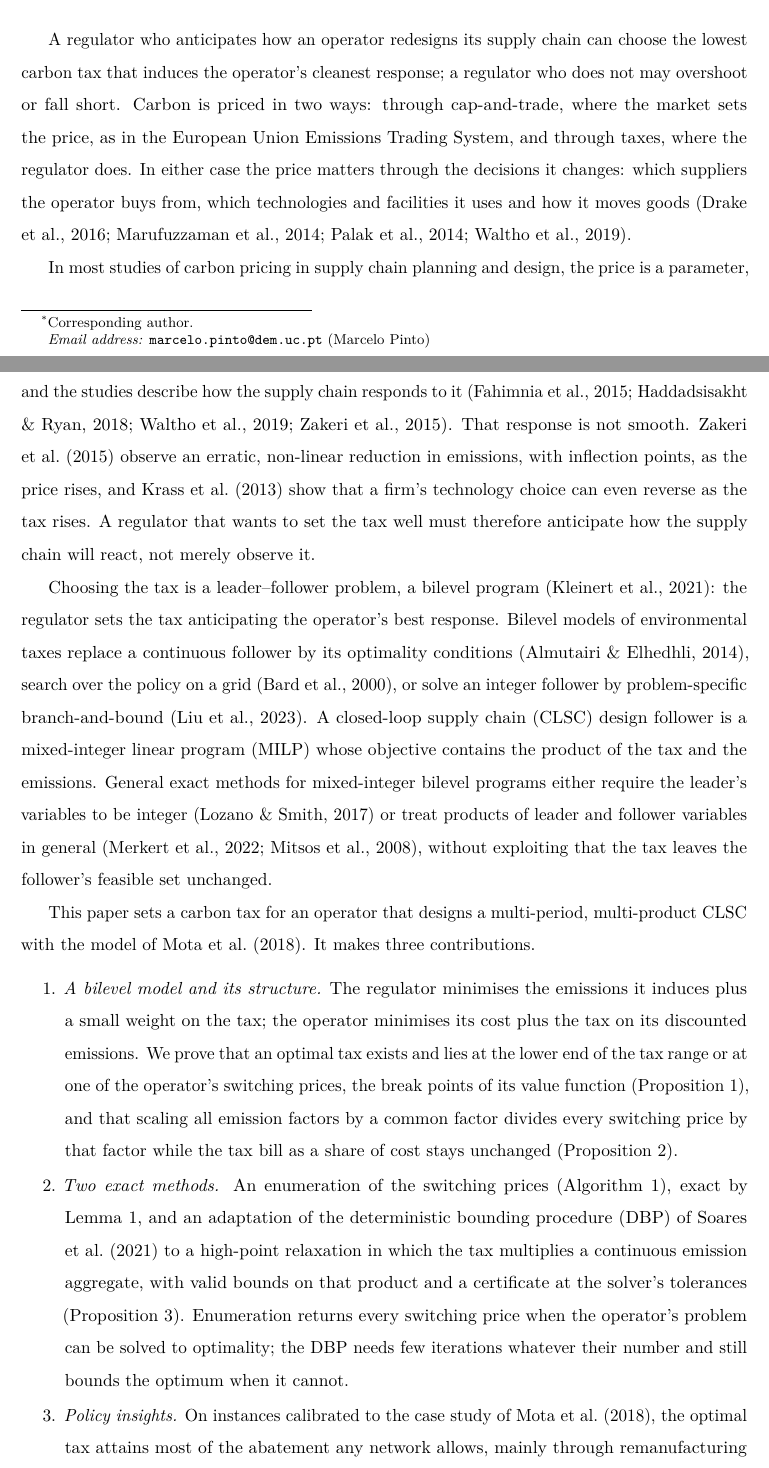
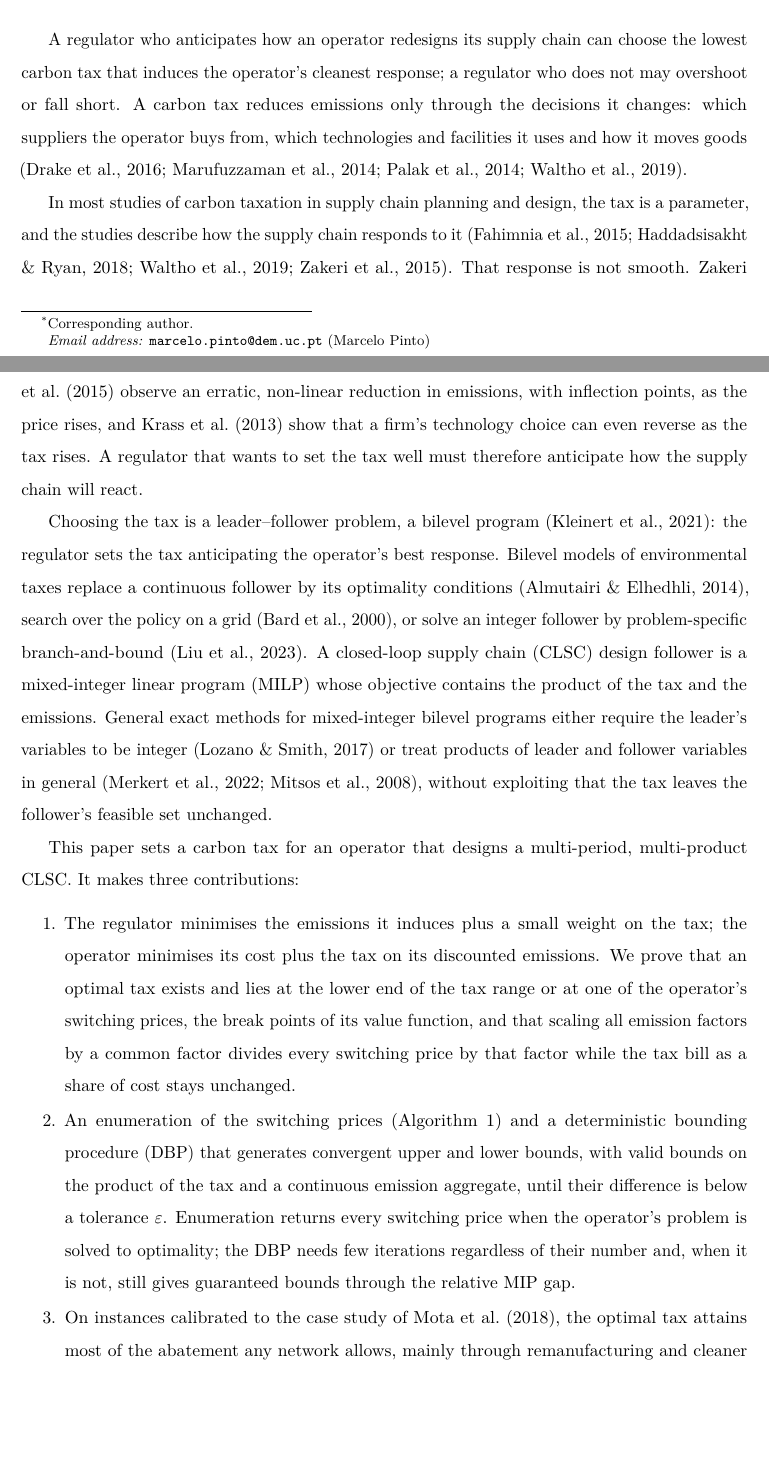
Before and after one commit to marceloalmeidapinto1998/bilevel_carbon-tax_clsc, a LaTeX paper (paper/main.tex): two parts of pages 1 and 2 of 25, joined at a grey line, cut so that both start at the same text, the shorter picture padded with empty space. Compiled offline with pdfLaTeX.

Commit message:
Update the introduction: paragraph 1 and 2, contributions; cite Lemma 1 in Section 3.1
Co-Authored-By: Claude Sonnet 5.5 <noreply@anthropic.com>

```diff
--- a/paper/main.tex
+++ b/paper/main.tex
@@ -82,17 +82,17 @@ OR in environment and climate change \sep Parametric integer programming \sep Gl
 % =====================================================================================
 \section{Introduction}\label{sec:intro}
 
-A regulator who anticipates how an operator redesigns its supply chain can choose the lowest carbon tax that induces the operator's cleanest response; a regulator who does not may overshoot or fall short. Carbon is priced in two ways: through cap-and-trade, where the market sets the price, as in the European Union Emissions Trading System, and through taxes, where the regulator does. In either case the price matters through the decisions it changes: which suppliers the operator buys from, which technologies and facilities it uses and how it moves goods \parencite{palak2014analyzing,marufuzzaman2014environmentally,drake2016technology,waltho2019green}.
+A regulator who anticipates how an operator redesigns its supply chain can choose the lowest carbon tax that induces the operator's cleanest response; a regulator who does not may overshoot or fall short. A carbon tax reduces emissions only through the decisions it changes: which suppliers the operator buys from, which technologies and facilities it uses and how it moves goods \parencite{palak2014analyzing,marufuzzaman2014environmentally,drake2016technology,waltho2019green}.
 
-In most studies of carbon pricing in supply chain planning and design, the price is a parameter, and the studies describe how the supply chain responds to it \parencite{fahimnia2015tactical,zakeri2015carbon,haddadsisakht2018closed,waltho2019green}. That response is not smooth. \textcite{zakeri2015carbon} observe an erratic, non-linear reduction in emissions, with inflection points, as the price rises, and \textcite{krass2013environmental} show that a firm's technology choice can even reverse as the tax rises. A regulator that wants to set the tax well must therefore anticipate how the supply chain will react, not merely observe it.
+In most studies of carbon taxation in supply chain planning and design, the tax is a parameter, and the studies describe how the supply chain responds to it \parencite{fahimnia2015tactical,zakeri2015carbon,haddadsisakht2018closed,waltho2019green}. That response is not smooth. \textcite{zakeri2015carbon} observe an erratic, non-linear reduction in emissions, with inflection points, as the price rises, and \textcite{krass2013environmental} show that a firm's technology choice can even reverse as the tax rises. A regulator that wants to set the tax well must therefore anticipate how the supply chain will react.
 
 Choosing the tax is a leader--follower problem, a bilevel program \parencite{kleinert2021survey}: the regulator sets the tax anticipating the operator's best response. Bilevel models of environmental taxes replace a continuous follower by its optimality conditions \parencite{almutairi2014carbon}, search over the policy on a grid \parencite{bard2000bilevel}, or solve an integer follower by problem-specific branch-and-bound \parencite{liu2023optimal}. A closed-loop supply chain (CLSC) design follower is a mixed-integer linear program (MILP) whose objective contains the product of the tax and the emissions. General exact methods for mixed-integer bilevel programs either require the leader's variables to be integer \parencite{lozano2017value} or treat products of leader and follower variables in general \parencite{mitsos2008global,merkert2022exact}, without exploiting that the tax leaves the follower's feasible set unchanged.
 
-This paper sets a carbon tax for an operator that designs a multi-period, multi-product CLSC with the model of \textcite{mota2018sustainable}. It makes three contributions.
+This paper sets a carbon tax for an operator that designs a multi-period, multi-product CLSC. It makes three contributions:
 \begin{enumerate}
-\item \emph{A bilevel model and its structure.} The regulator minimises the emissions it induces plus a small weight on the tax; the operator minimises its cost plus the tax on its discounted emissions. We prove that an optimal tax exists and lies at the lower end of the tax range or at one of the operator's switching prices, the break points of its value function (Proposition~\ref{prop:structure}), and that scaling all emission factors by a common factor divides every switching price by that factor while the tax bill as a share of cost stays unchanged (Proposition~\ref{prop:scale}).
-\item \emph{Two exact methods.} An enumeration of the switching prices (Algorithm~\ref{alg:enum}), exact by Lemma~\ref{lem:enum}, and an adaptation of the deterministic bounding procedure (DBP) of \textcite{soares2021deterministic} to a high-point relaxation in which the tax multiplies a continuous emission aggregate, with valid bounds on that product and a certificate at the solver's tolerances (Proposition~\ref{prop:certificate}). Enumeration returns every switching price when the operator's problem can be solved to optimality; the DBP needs few iterations whatever their number and still bounds the optimum when it cannot.
-\item \emph{Policy insights.} On instances calibrated to the case study of \textcite{mota2018sustainable}, the optimal tax attains most of the abatement any network allows, mainly through remanufacturing and cleaner production technology, and a fixed tax at the 2025 EU allowance price either pays more for the same abatement or abates less.
+\item The regulator minimises the emissions it induces plus a small weight on the tax; the operator minimises its cost plus the tax on its discounted emissions. We prove that an optimal tax exists and lies at the lower end of the tax range or at one of the operator's switching prices, the break points of its value function, and that scaling all emission factors by a common factor divides every switching price by that factor while the tax bill as a share of cost stays unchanged.
+\item An enumeration of the switching prices (Algorithm~\ref{alg:enum}) and a deterministic bounding procedure (DBP) that generates convergent upper and lower bounds, with valid bounds on the product of the tax and a continuous emission aggregate, until their difference is below a tolerance $\varepsilon$. Enumeration returns every switching price when the operator's problem is solved to optimality; the DBP needs few iterations regardless of their number and, when it is not, still gives guaranteed bounds through the relative MIP gap.
+\item On instances calibrated to the case study of \textcite{mota2018sustainable}, the optimal tax attains most of the abatement any network allows, mainly through remanufacturing and cleaner production technology, and a fixed tax at the 2025 EU allowance price either pays more for the same abatement or abates less.
 \end{enumerate}
 
 Section~\ref{sec:model} states the model and its structure, Section~\ref{sec:methods} the two methods, Section~\ref{sec:results} the computational study, and Section~\ref{sec:conclusions} concludes.
```
Also changed, not shown: paper/main.tex (2 more changed lines).
